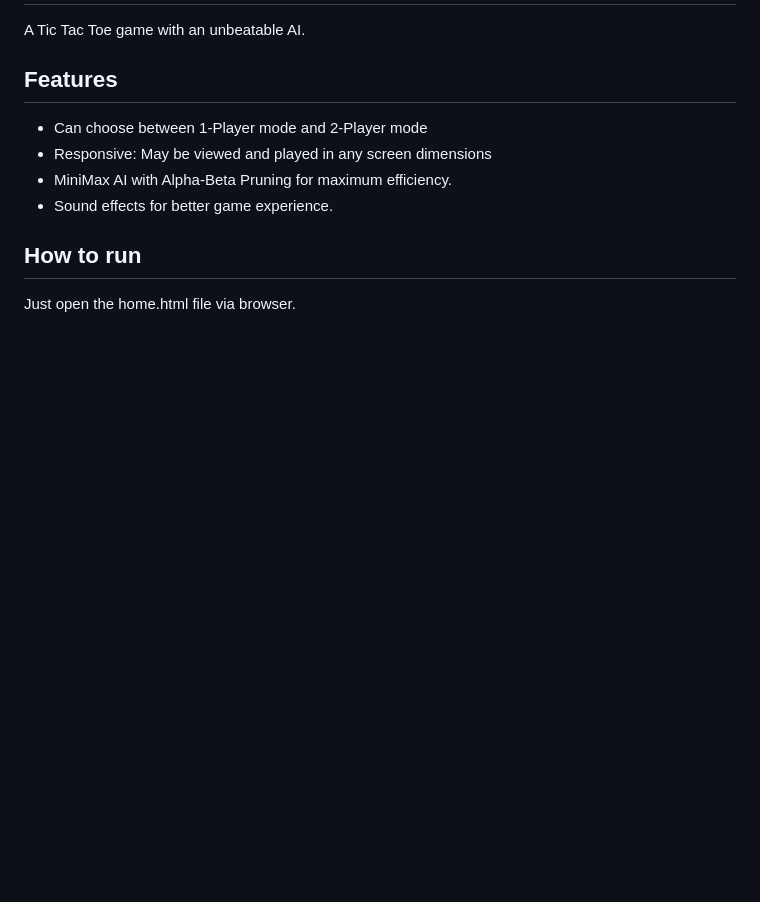
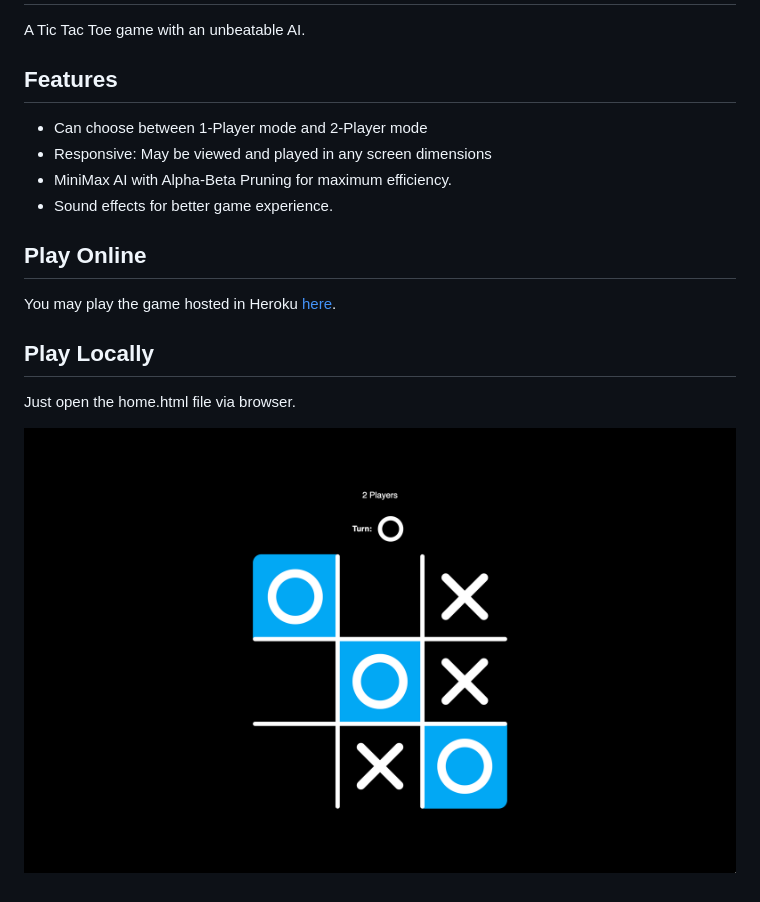
Before and after one commit to keithliam/tic-tac-toe-minmax, a Markdown page: README.md, the part around the change. Rendered like a GitHub page; pictures changed too: screenshot.png (added); blank space fills up the shorter version.

```diff
--- a/README.md
+++ b/README.md
@@ -9,6 +9,12 @@ A Tic Tac Toe game with an unbeatable AI.
 * MiniMax AI with Alpha-Beta Pruning for maximum efficiency.
 * Sound effects for better game experience.
 
-## How to run
+## Play Online
+
+You may play the game hosted in Heroku [here](https://bit.ly/UnbeatableTicTacToe).
+
+## Play Locally
 
 Just open the home.html file via browser.
+
+![Screenshot of the Tic Tac Toe interface](screenshot.png)
```
